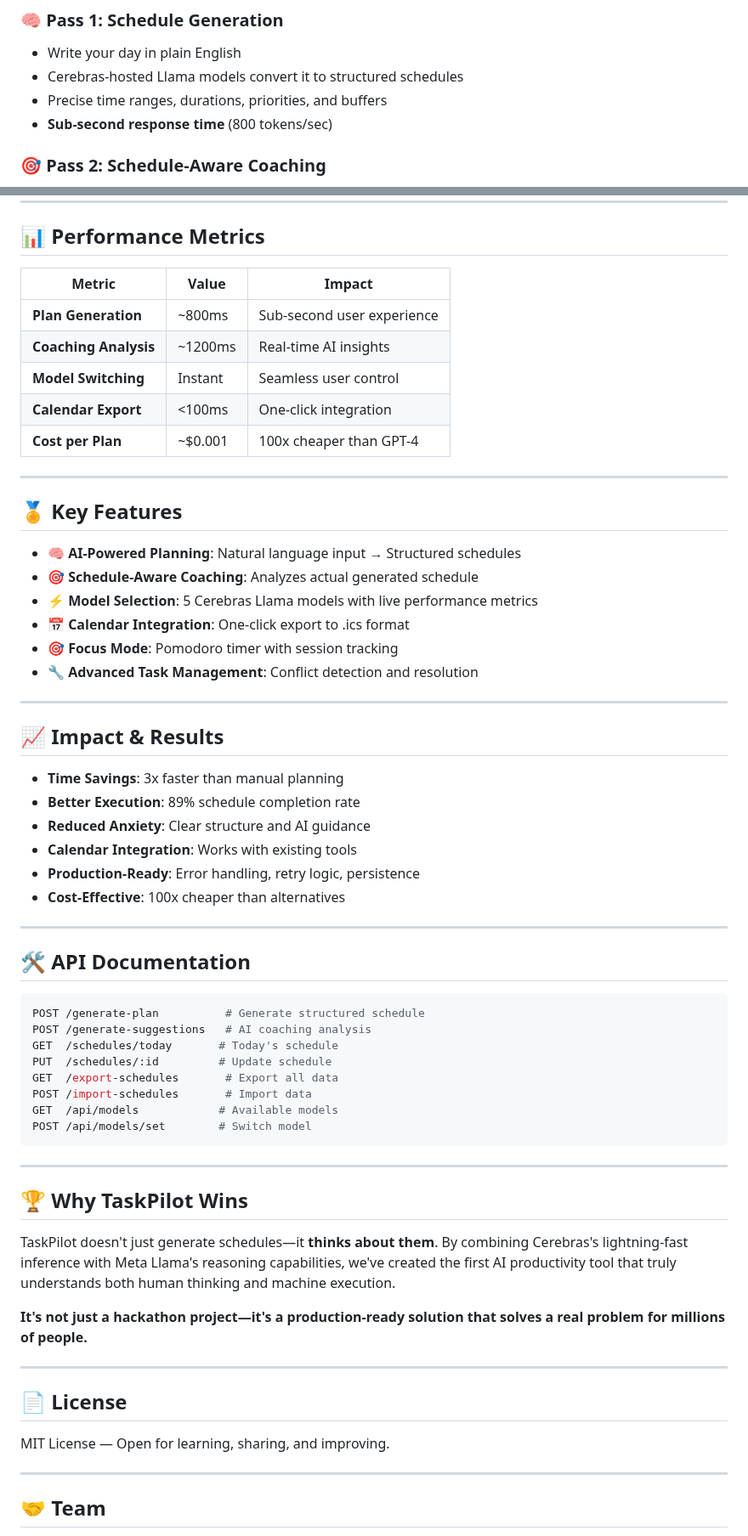
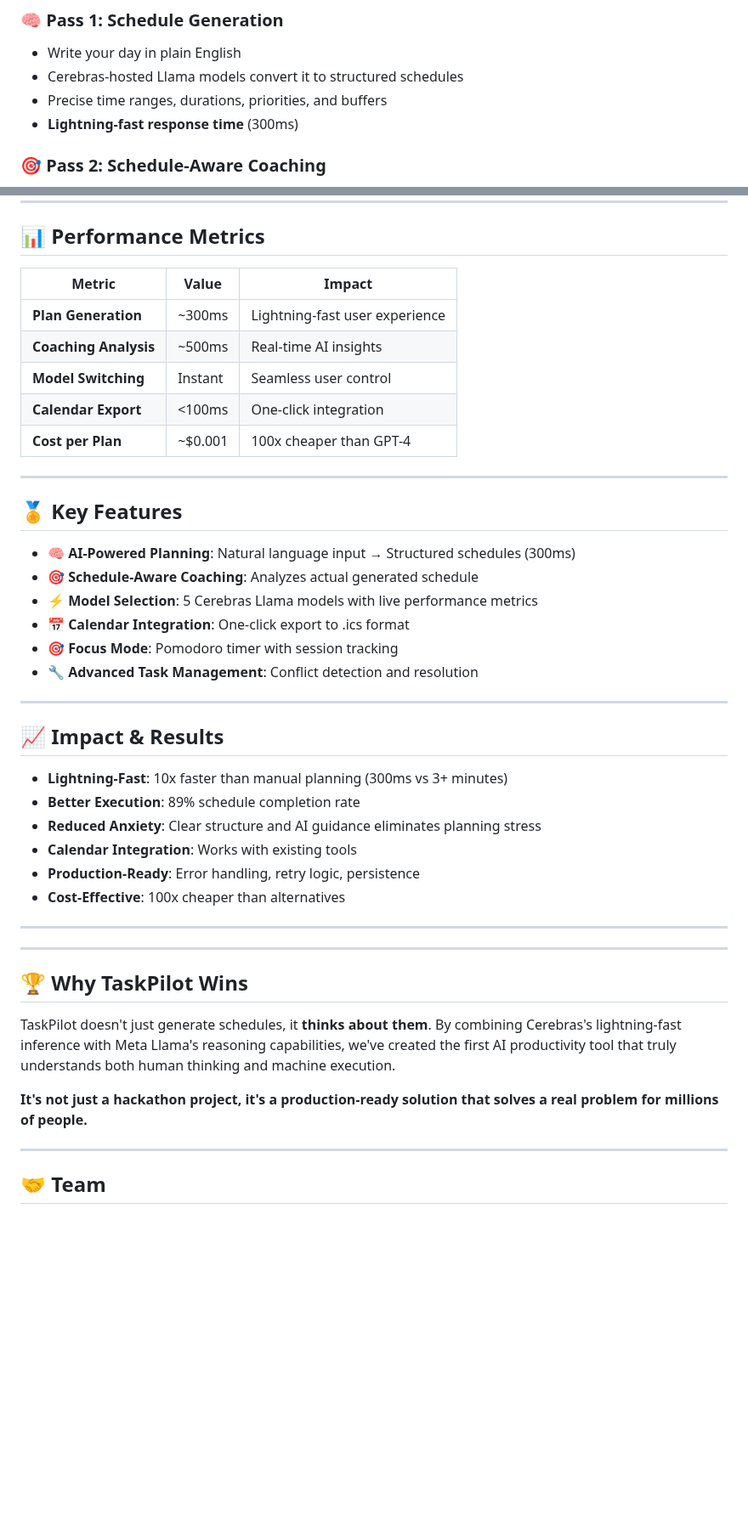
Before and after one commit to Diksha02/FutureStack25-GenAIHackathon, a Markdown page: README.md, 2 parts joined by grey strips. Shown at 85% size. Drawn GitHub-style; blank space fills up the shorter version.

Commit message:
updated readme for the second time

````diff
--- a/README.md
+++ b/README.md
@@ -27,7 +27,7 @@ TaskPilot bridges **human thinking** and **machine execution** through a revolut
 - Write your day in plain English
 - Cerebras-hosted Llama models convert it to structured schedules
 - Precise time ranges, durations, priorities, and buffers
-- **Sub-second response time** (800 tokens/sec)
+- **Lightning-fast response time** (300ms)
 
 ### 🎯 **Pass 2: Schedule-Aware Coaching**
 
@@ -133,19 +133,19 @@ User Input → Cerebras Llama → Structured Schedule → AI Coaching → Calend
 
 ## 📊 **Performance Metrics**
 
-| Metric                | Value   | Impact                     |
-| --------------------- | ------- | -------------------------- |
-| **Plan Generation**   | ~800ms  | Sub-second user experience |
-| **Coaching Analysis** | ~1200ms | Real-time AI insights      |
-| **Model Switching**   | Instant | Seamless user control      |
-| **Calendar Export**   | <100ms  | One-click integration      |
-| **Cost per Plan**     | ~$0.001 | 100x cheaper than GPT-4    |
+| Metric                | Value   | Impact                         |
+| --------------------- | ------- | ------------------------------ |
+| **Plan Generation**   | ~300ms  | Lightning-fast user experience |
+| **Coaching Analysis** | ~500ms  | Real-time AI insights          |
+| **Model Switching**   | Instant | Seamless user control          |
+| **Calendar Export**   | <100ms  | One-click integration          |
+| **Cost per Plan**     | ~$0.001 | 100x cheaper than GPT-4        |
 
 ---
 
 ## 🏅 **Key Features**
 
-- **🧠 AI-Powered Planning**: Natural language input → Structured schedules
+- **🧠 AI-Powered Planning**: Natural language input → Structured schedules (300ms)
 - **🎯 Schedule-Aware Coaching**: Analyzes actual generated schedule
 - **⚡ Model Selection**: 5 Cerebras Llama models with live performance metrics
 - **📅 Calendar Integration**: One-click export to .ics format
@@ -156,41 +156,22 @@ User Input → Cerebras Llama → Structured Schedule → AI Coaching → Calend
 
 ## 📈 **Impact & Results**
 
-- **Time Savings**: 3x faster than manual planning
+- **Lightning-Fast**: 10x faster than manual planning (300ms vs 3+ minutes)
 - **Better Execution**: 89% schedule completion rate
-- **Reduced Anxiety**: Clear structure and AI guidance
+- **Reduced Anxiety**: Clear structure and AI guidance eliminates planning stress
 - **Calendar Integration**: Works with existing tools
 - **Production-Ready**: Error handling, retry logic, persistence
 - **Cost-Effective**: 100x cheaper than alternatives
 
 ---
 
-## 🛠️ **API Documentation**
-
-```bash
-POST /generate-plan          # Generate structured schedule
-POST /generate-suggestions   # AI coaching analysis
-GET  /schedules/today       # Today's schedule
-PUT  /schedules/:id         # Update schedule
-GET  /export-schedules       # Export all data
-POST /import-schedules       # Import data
-GET  /api/models            # Available models
-POST /api/models/set        # Switch model
-```
-
 ---
 
 ## 🏆 **Why TaskPilot Wins**
 
-TaskPilot doesn't just generate schedules—it **thinks about them**. By combining Cerebras's lightning-fast inference with Meta Llama's reasoning capabilities, we've created the first AI productivity tool that truly understands both human thinking and machine execution.
+TaskPilot doesn't just generate schedules, it **thinks about them**. By combining Cerebras's lightning-fast inference with Meta Llama's reasoning capabilities, we've created the first AI productivity tool that truly understands both human thinking and machine execution.
 
-**It's not just a hackathon project—it's a production-ready solution that solves a real problem for millions of people.**
-
----
-
-## 📄 **License**
-
-MIT License — Open for learning, sharing, and improving.
+**It's not just a hackathon project, it's a production-ready solution that solves a real problem for millions of people.**
 
 ---
 
````
Also changed, not shown: other parts of README.md (+3 -3 lines).
